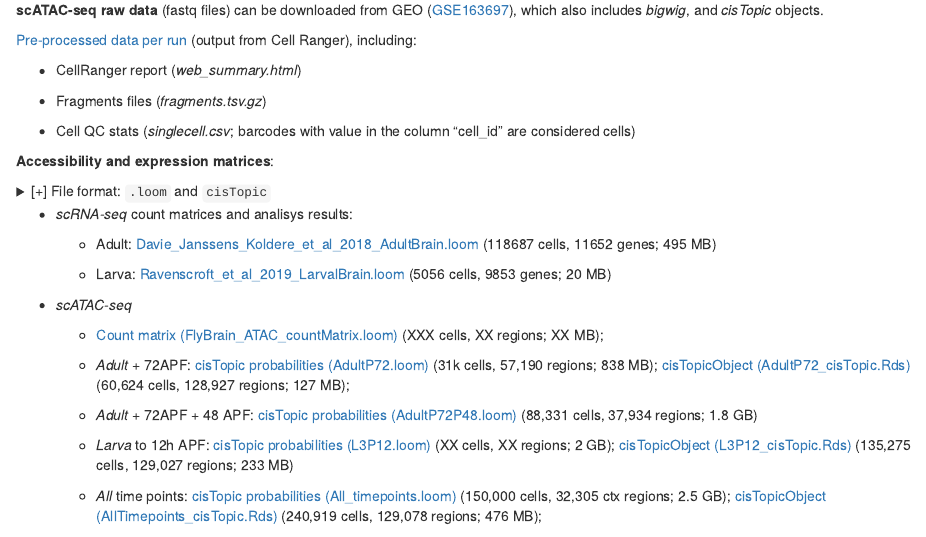
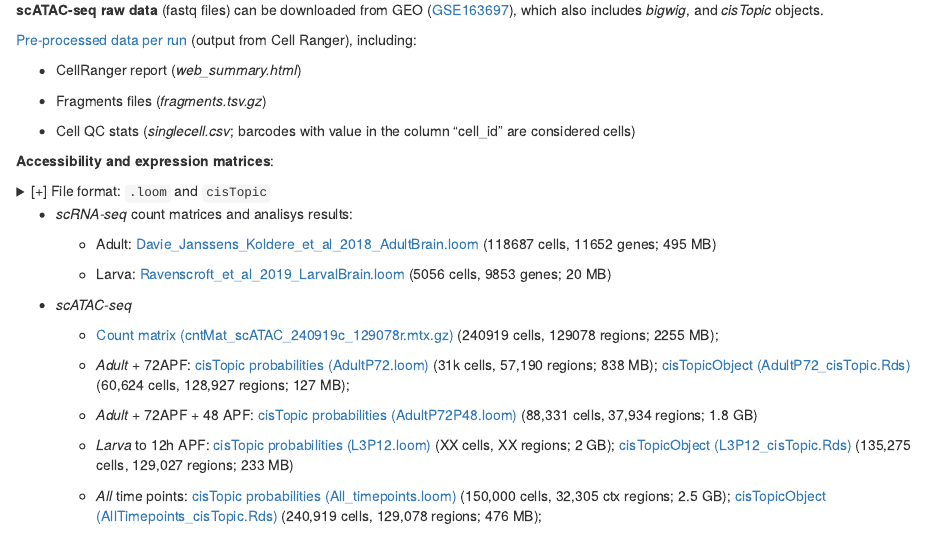
Before and after one commit to aertslab/FlyBrain_website, an R Markdown document (md/DataDownloads.Rmd): the page in a window 1100 px wide, from 120 px down. Rendered offline with R 4.5, knitr and Pandoc, with nearby package versions.

Commit message:
Add link to count matrix.
Add link to count matrix.

```diff
--- a/md/DataDownloads.Rmd
+++ b/md/DataDownloads.Rmd
@@ -49,7 +49,7 @@ predMat <- predictiveDistribution(cto)
   - Larva: [Ravenscroft_et_al_2019_LarvalBrain.loom](downloads/loom/Ravenscroft_et_al_2019_LarvalBrain.loom) (5056 cells, 9853 genes; 20 MB)
 
 - *scATAC-seq*
-  - [Count matrix (FlyBrain_ATAC_countMatrix.loom)](downloads/loom/TO-DO) (XXX cells, XX regions; XX MB);
+  - [Count matrix (cntMat_scATAC_240919c_129078r.mtx.gz)](downloads/loom/cntMat_scATAC_240919c_129078r.mtx.gz) (240919 cells, 129078 regions; 2255 MB);
 
   - *Adult* + 72APF:
   [cisTopic probabilities (AdultP72.loom)](downloads/loom/AdultP72.loom) (31k cells, 57,190 regions; 838 MB);
```
Also changed, not shown: page_eGRN_tfDetails.R (+1 -1 lines).
